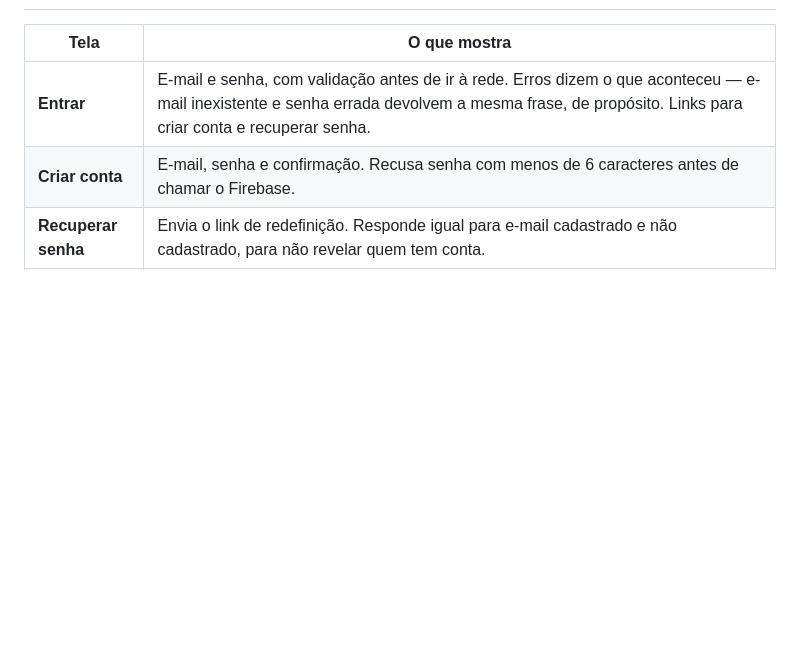
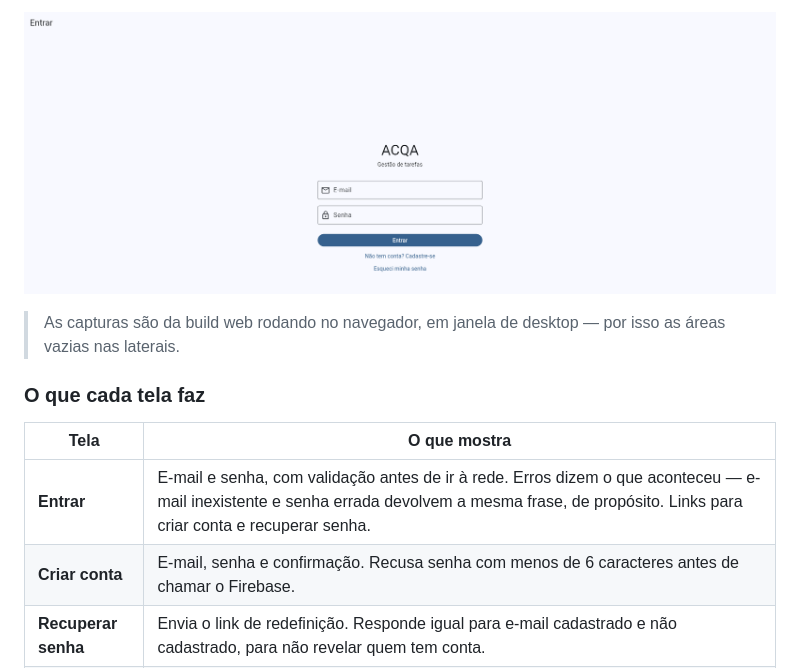
Before and after one commit to AlanFMF/app-gestao-tarefas-flutter, a Markdown page: README.md, the part around one of its changes. GitHub-like rendering; pictures changed too: docs/screenshots/01-login.png (added); blank space fills up the shorter version.

Commit message:
Adiciona capturas de tela ao README

```diff
--- a/README.md
+++ b/README.md
@@ -8,3 +21,8 @@ Aplicativo Flutter de tarefas com autenticação por e-mail e senha, tarefas sal
+![Tela de login](docs/screenshots/01-login.png)
+
+> As capturas são da build web rodando no navegador, em janela de desktop — por isso as áreas vazias nas laterais.
+
+### O que cada tela faz
 
 | Tela | O que mostra |
 |---|---|
```
Also changed, not shown: other parts of README.md (+15 -2 lines), docs/screenshots/02-lista.png (added), docs/screenshots/03-editar-e-concluidas.png (added), docs/screenshots/04-calendario.png (added).
